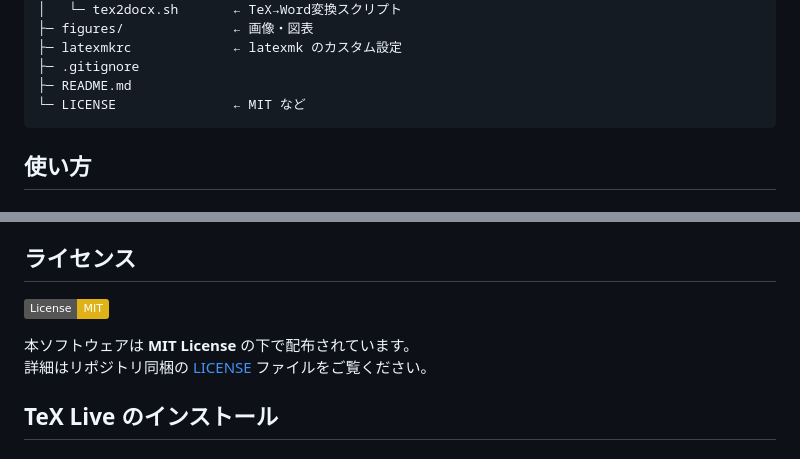
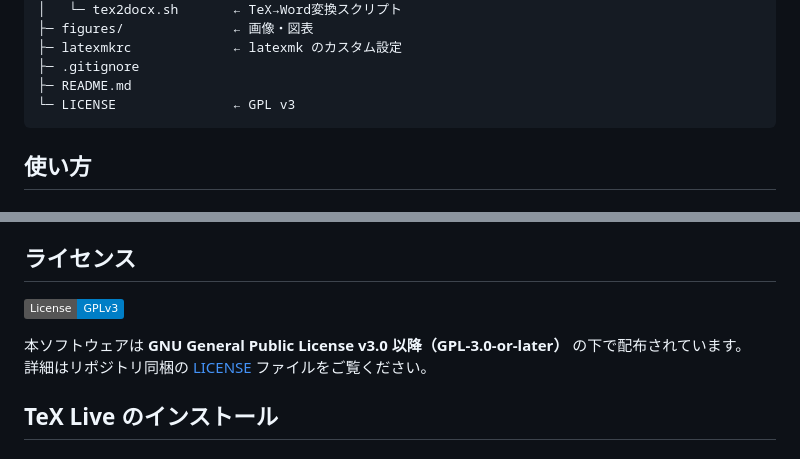
Before and after one commit to keitakiuchi/template-latex, a Markdown page: README.md, 2 parts joined by grey strips. GitHub-like rendering; badges without logos.

Commit message:
READMEのライセンス修正

````diff
--- a/README.md
+++ b/README.md
@@ -39,7 +39,7 @@ template-latex/
 ├─ latexmkrc             ← latexmk のカスタム設定
 ├─ .gitignore
 ├─ README.md
-└─ LICENSE               ← MIT など
+└─ LICENSE               ← GPL v3
 ```
 
 ## 使い方
@@ -111,9 +111,9 @@ latexmk -r ../latexmkrc main.tex
 
 ## ライセンス
 
-[![License: MIT](https://img.shields.io/badge/License-MIT-yellow.svg)](LICENSE)
+[![License: GPL v3](https://img.shields.io/badge/License-GPLv3-blue.svg)](LICENSE)
 
-本ソフトウェアは **MIT License** の下で配布されています。
+本ソフトウェアは **GNU General Public License v3.0 以降（GPL-3.0-or-later）** の下で配布されています。
 詳細はリポジトリ同梱の [LICENSE](LICENSE) ファイルをご覧ください。
 
 ## TeX Live のインストール
````
